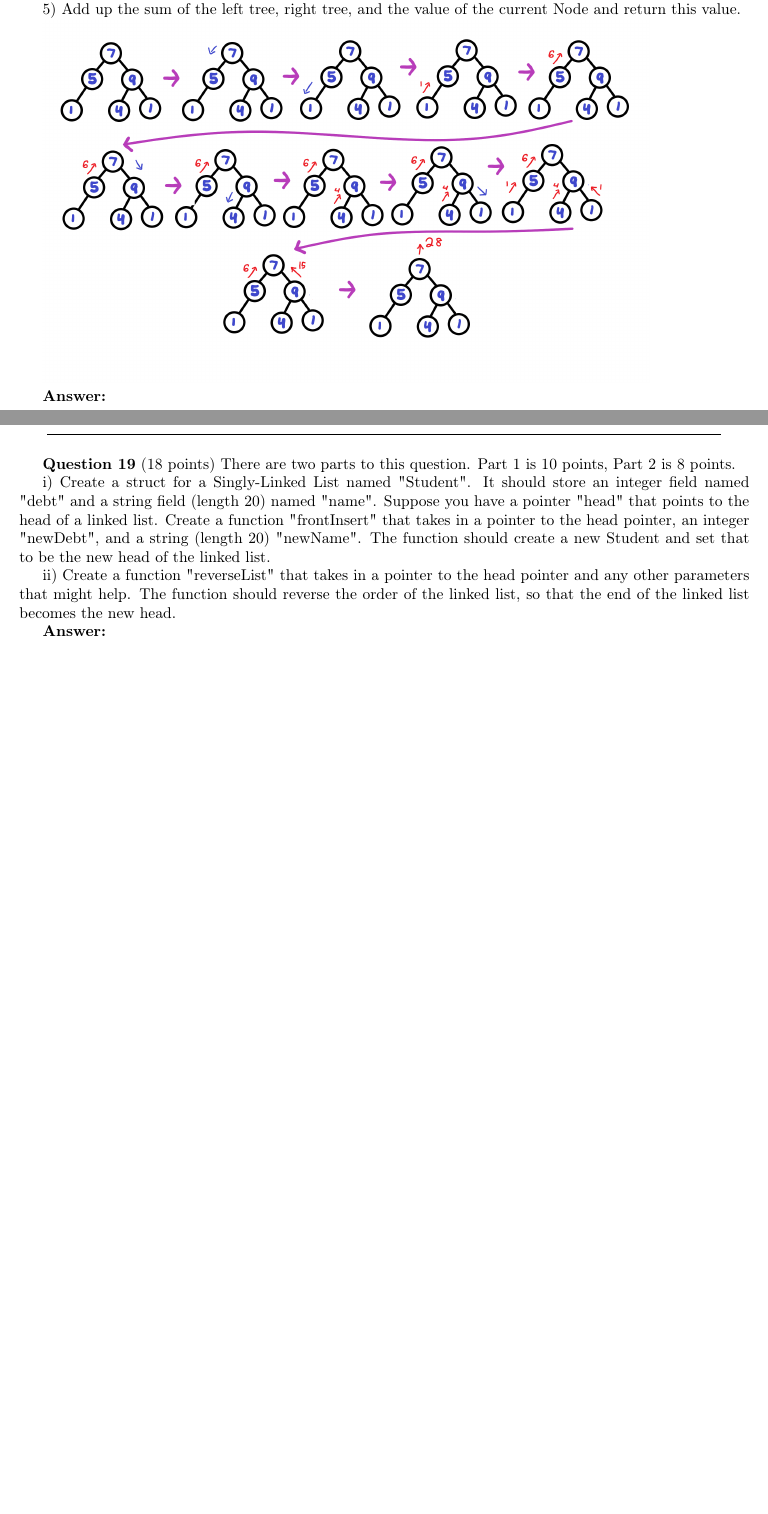
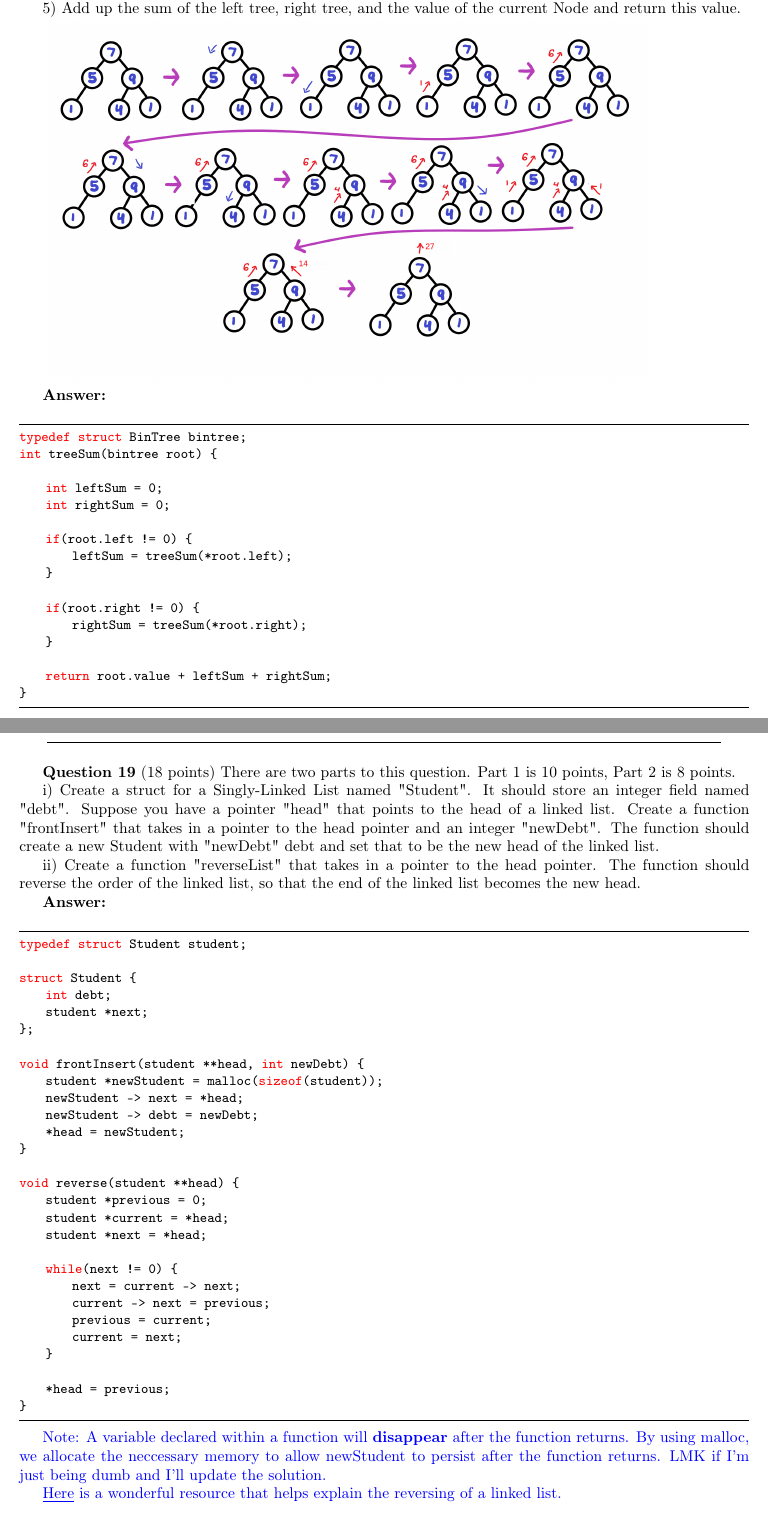
Before and after one commit to Multipixels/1XC3Exam, a LaTeX problem sheet (1XC3PracticeExamSolutions.tex): two parts of pages 11 and 12 of 14, joined at a grey line, cut so that both start at the same text, the shorter picture padded with empty space. Compiled offline with pdfLaTeX.

Commit message:
Finish solutions, fix tree image

```diff
--- a/1XC3PracticeExamSolutions.tex
+++ b/1XC3PracticeExamSolutions.tex
@@ -2,6 +2,8 @@
 
 \usepackage{graphicx}
 \graphicspath{ {./images/} }
+
+\usepackage{movie15}
 
 \usepackage[T1]{fontenc}
 
@@ -747,9 +751,28 @@ struct BinTree {
 
 5) Add up the sum of the left tree, right tree, and the value of the current Node and return this value.
 
-\includegraphics[scale=0.2]{tree}
+\includegraphics[scale=0.15]{tree}
 
 \textbf{Answer:}
+
+\begin{lstlisting}
+typedef struct BinTree bintree;
+int treeSum(bintree root) {
+
+	int leftSum = 0;
+	int rightSum = 0;
+
+	if(root.left != 0) {
+		leftSum = treeSum(*root.left);
+	}
+
+	if(root.right != 0) {
+		rightSum = treeSum(*root.right);
+	}
+
+	return root.value + leftSum + rightSum;
+}
+\end{lstlisting}
 
 \newpage
 
@@ -764,11 +787,46 @@ struct BinTree {
 % QUESTION 19
 \textbf{Question 19} (18 points) There are two parts to this question. Part 1 is 10 points, Part 2 is 8 points.
 
-i) Create a struct for a Singly-Linked List named "Student". It should store an integer field named "debt" and a string field (length 20) named "name". Suppose you have a pointer "head" that points to the head of a linked list. Create a function "frontInsert" that takes in a pointer to the head pointer, an integer "newDebt", and a string (length 20) "newName". The function should create a new Student and set that to be the new head of the linked list.
+i) Create a struct for a Singly-Linked List named "Student". It should store an integer field named "debt". Suppose you have a pointer "head" that points to the head of a linked list. Create a function "frontInsert" that takes in a pointer to the head pointer and an integer "newDebt". The function should create a new Student with "newDebt" debt and set that to be the new head of the linked list.
 
-ii) Create a function "reverseList" that takes in a pointer to the head pointer and any other parameters that might help. The function should reverse the order of the linked list, so that the end of the linked list becomes the new head.
+ii) Create a function "reverseList" that takes in a pointer to the head pointer. The function should reverse the order of the linked list, so that the end of the linked list becomes the new head.
 
 \textbf{Answer:}
+
+\begin{lstlisting}
+typedef struct Student student;
+
+struct Student {
+	int debt;
+	student *next;
+};
+
+void frontInsert(student **head, int newDebt) {
+	student *newStudent = malloc(sizeof(student));
+	newStudent -> next = *head;
+	newStudent -> debt = newDebt;
+	*head = newStudent;
+}
+
+void reverse(student **head) {
+	student *previous = 0;
+	student *current = *head;
+	student *next = *head;
+
+	while(next != 0) {
+		next = current -> next;
+		current -> next = previous;
+		previous = current;
+		current = next;
+	}
+
+	*head = previous;
+}
+\end{lstlisting}
+
+\textcolor{blue}{Note: A variable declared within a function will \textbf{disappear} after the function returns. By using malloc, we allocate the neccessary memory to allow newStudent to persist after the function returns. LMK if I'm just being dumb and I'll update the solution.}
+
+\textcolor{blue}{\href{https://www.geeksforgeeks.org/reverse-a-linked-list/}{\underline{Here}} is a wonderful resource that helps explain the reversing of a linked list.}
 
 \newpage
 
```
Also changed, not shown: 1XC3PracticeExam.tex (+7 -7 lines), 1XC3PracticeExam.pdf, 1XC3PracticeExamSolutions.pdf, images/tree.png, 1XC3PracticeExamSolutions.tex (18 more changed lines).
